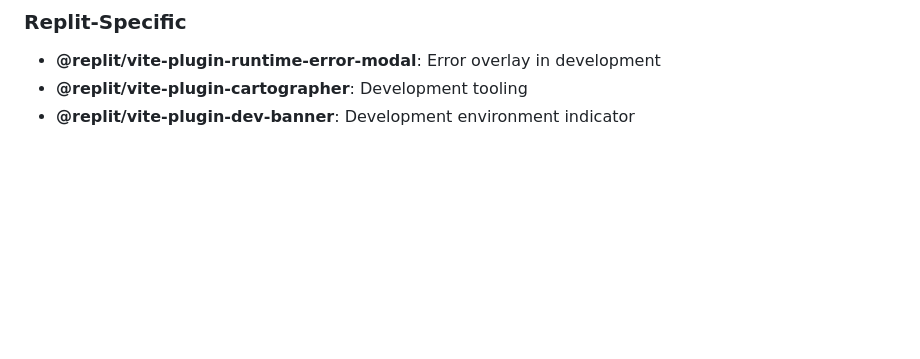
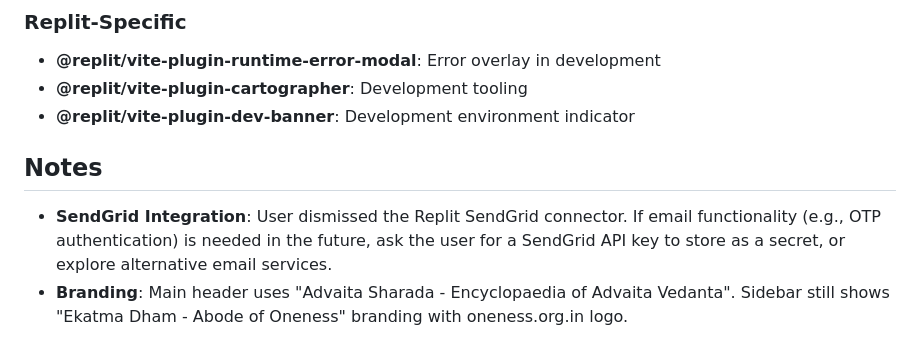
Before and after one commit to chitraa-cj/library, a Markdown page: replit.md, the part around the change. Drawn GitHub-style; blank space fills up the shorter version.

Commit message:
Update branding in the main navigation bar
Update the main header to display "Advaita Sharada - Encyclopaedia of Advaita Vedanta" and add notes regarding SendGrid integration dismissal and branding discrepancies between the header and sidebar.

Replit-Commit-Author: Agent
Replit-Commit-Session-Id: 062d2945-9260-4639-804d-dde0b31a11b1
Replit-Commit-Checkpoint-Type: full_checkpoint
Replit-Commit-Event-Id: 92dcde7b-18e5-4284-ba32-49234522934c
Replit-Commit-Screenshot-Url: https://storage.googleapis.com/screenshot-production-us-central1/89f9b77c-edff-4a79-8e54-9d55cf1827ca/062d2945-9260-4639-804d-dde0b31a11b1/0mPpWuF
Replit-Helium-Checkpoint-Created: true

```diff
--- a/replit.md
+++ b/replit.md
@@ -88,3 +88,7 @@ The database schema supports multi-language sacred texts:
 - **@replit/vite-plugin-runtime-error-modal**: Error overlay in development
 - **@replit/vite-plugin-cartographer**: Development tooling
 - **@replit/vite-plugin-dev-banner**: Development environment indicator
+
+## Notes
+- **SendGrid Integration**: User dismissed the Replit SendGrid connector. If email functionality (e.g., OTP authentication) is needed in the future, ask the user for a SendGrid API key to store as a secret, or explore alternative email services.
+- **Branding**: Main header uses "Advaita Sharada - Encyclopaedia of Advaita Vedanta". Sidebar still shows "Ekatma Dham - Abode of Oneness" branding with oneness.org.in logo.
```
